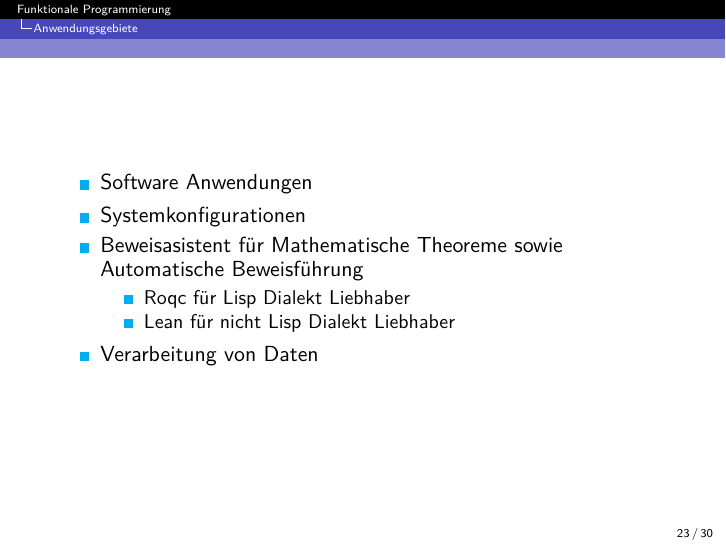
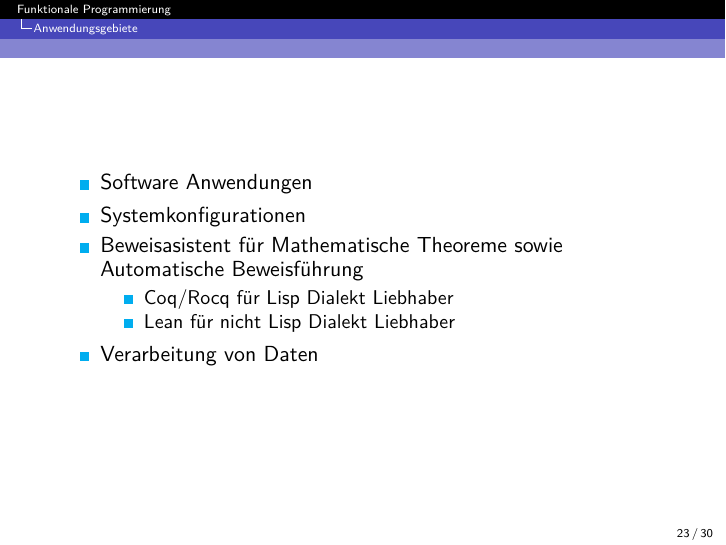
Before and after one commit to SpiXFamily/FP-Beginners-Presi, LaTeX slides (main.tex): page 23 of 30. Compiled offline with pdfLaTeX.

Commit message:
oldnewname

```diff
--- a/main.tex
+++ b/main.tex
@@ -375,7 +375,7 @@ Functional programming makes code understandable by minimizing moving parts.''
             \item Systemkonfigurationen
 		\item Beweisasistent für Mathematische Theoreme sowie Automatische Beweisführung
 		\begin{itemize}
-			\item  Roqc \text{für Lisp Dialekt Liebhaber}
+			\item  Coq/Rocq \text{für Lisp Dialekt Liebhaber}
 			\item  Lean \text{für nicht Lisp Dialekt Liebhaber}
 		\end{itemize}
             \item Verarbeitung von Daten
```
Also changed, not shown: main.pdf.
